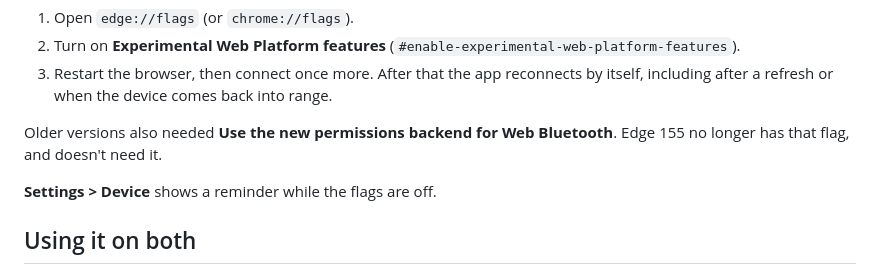
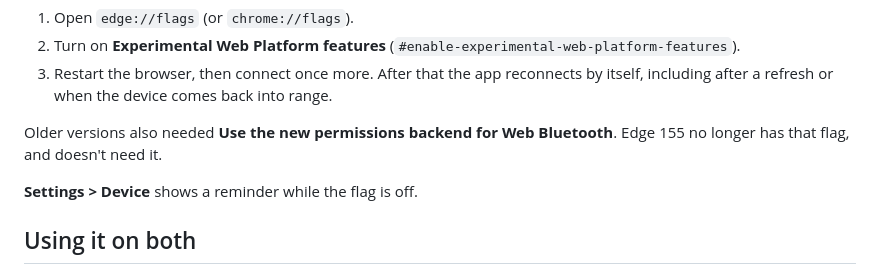
Before and after one commit to KaptainKris92/vape-logger, a Markdown page: app/README.md, the part around the change. Drawn GitHub-style.

Commit message:
App README: one flag, not two
Co-Authored-By: Claude Opus 5.5 <noreply@anthropic.com>

```diff
--- a/app/README.md
+++ b/app/README.md
@@ -24,7 +24,7 @@ Edge and Chrome only let a page reconnect to a device without asking if a flag i
 
 Older versions also needed **Use the new permissions backend for Web Bluetooth**. Edge 155 no longer has that flag, and doesn't need it.
 
-**Settings > Device** shows a reminder while the flags are off.
+**Settings > Device** shows a reminder while the flag is off.
 
 ## Using it on both
 
```
